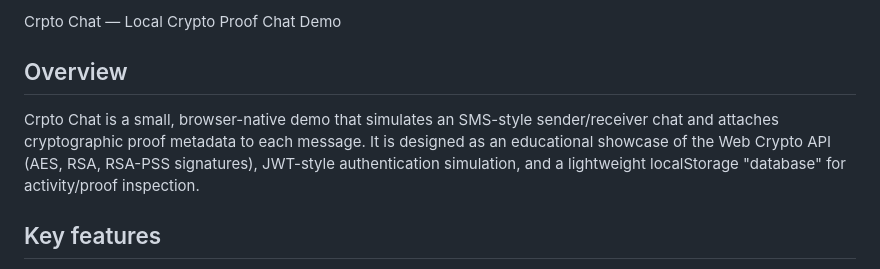
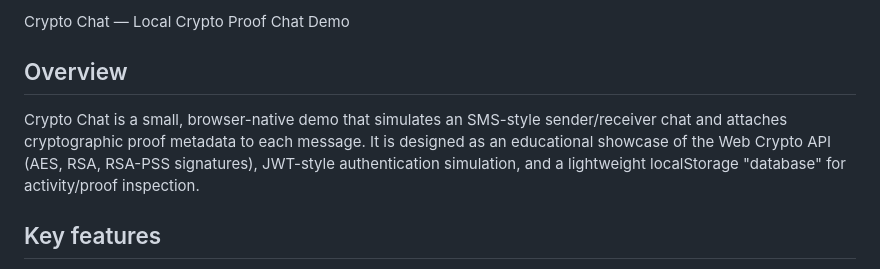
Before and after one commit to ahsanur-official/CryptoGraphy-Latest-Project, a Markdown page: README.md, the part around the change. Rendered like a GitHub page.

```diff
--- a/README.md
+++ b/README.md
@@ -1,8 +1,8 @@
-Crpto Chat — Local Crypto Proof Chat Demo
+Crypto Chat — Local Crypto Proof Chat Demo
 
 Overview
 --------
-Crpto Chat is a small, browser-native demo that simulates an SMS-style sender/receiver chat and attaches cryptographic proof metadata to each message. It is designed as an educational showcase of the Web Crypto API (AES, RSA, RSA-PSS signatures), JWT-style authentication simulation, and a lightweight localStorage "database" for activity/proof inspection.
+Crypto Chat is a small, browser-native demo that simulates an SMS-style sender/receiver chat and attaches cryptographic proof metadata to each message. It is designed as an educational showcase of the Web Crypto API (AES, RSA, RSA-PSS signatures), JWT-style authentication simulation, and a lightweight localStorage "database" for activity/proof inspection.
 
 Key features
 ------------
```
